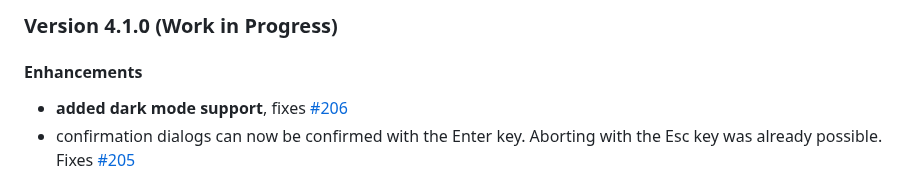
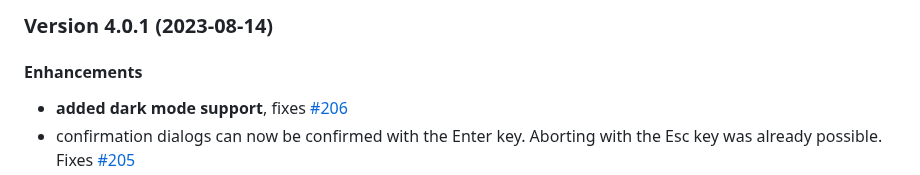
Before and after one commit to cadeyrn/bookmarks-organizer, a Markdown page: CHANGELOG.md, the part around one of its changes. Drawn GitHub-style.

Commit message:
updated CHANGELOG

```diff
--- a/CHANGELOG.md
+++ b/CHANGELOG.md
@@ -1,4 +1,4 @@
-### Version 4.1.0 (Work in Progress)
+### Version 4.0.1 (2023-08-14)
 
 #### Enhancements
 
```
Also changed, not shown: other parts of CHANGELOG.md (+3 -0 lines).
